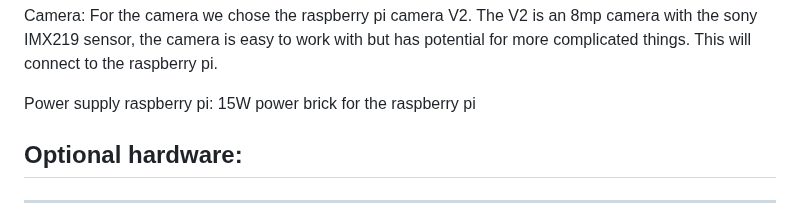
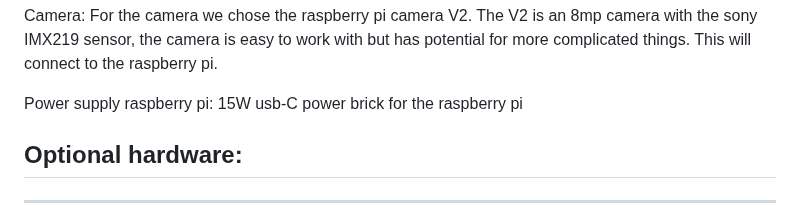
Before and after one commit to vives-project-xp/TrackingLights, a Markdown page: README.md, the part around the change. Drawn GitHub-style.

```diff
--- a/README.md
+++ b/README.md
@@ -30,7 +30,7 @@ Raspberry pi: This will convert the raw footage from the camera into values, whi
 
 Camera: For the camera we chose the raspberry pi camera V2. The V2 is an 8mp camera with the sony IMX219 sensor, the camera is easy to work with but has potential for more complicated things. This will connect to the raspberry pi.
 
-Power supply raspberry pi: 15W power brick for the raspberry pi
+Power supply raspberry pi: 15W usb-C power brick for the raspberry pi
 
 ## Optional hardware:
 ---------------------------------------------------------------------------------------
```
